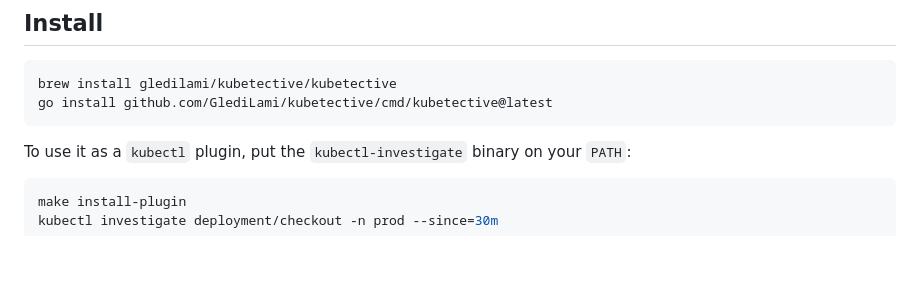
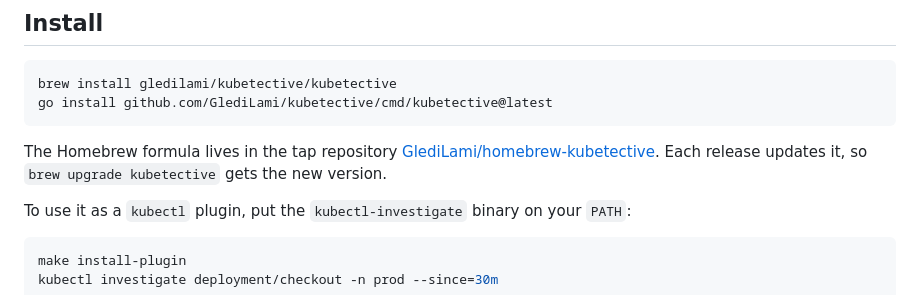
Before and after one commit to GlediLami/kubetective, a Markdown page: README.md, the part around the change. Rendered like a GitHub page; blank space fills up the shorter version.

Commit message:
docs: point to the Homebrew tap repository

````diff
--- a/README.md
+++ b/README.md
@@ -61,6 +61,10 @@ This replays the incident above from a recorded file. Every folder in
 brew install gledilami/kubetective/kubetective
 go install github.com/GlediLami/kubetective/cmd/kubetective@latest
 ```
+
+The Homebrew formula lives in the tap repository
+[GlediLami/homebrew-kubetective](https://github.com/GlediLami/homebrew-kubetective).
+Each release updates it, so `brew upgrade kubetective` gets the new version.
 
 To use it as a `kubectl` plugin, put the `kubectl-investigate` binary on your
 `PATH`:
````
